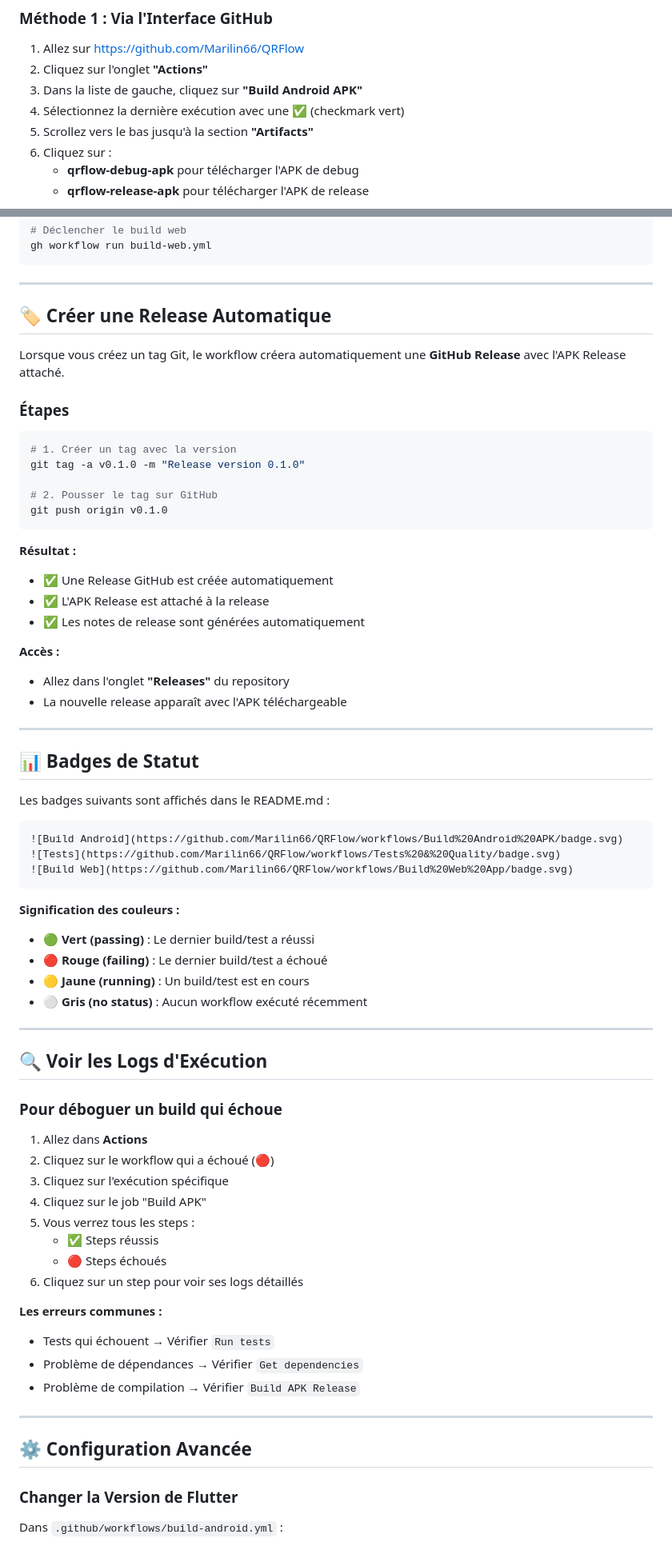
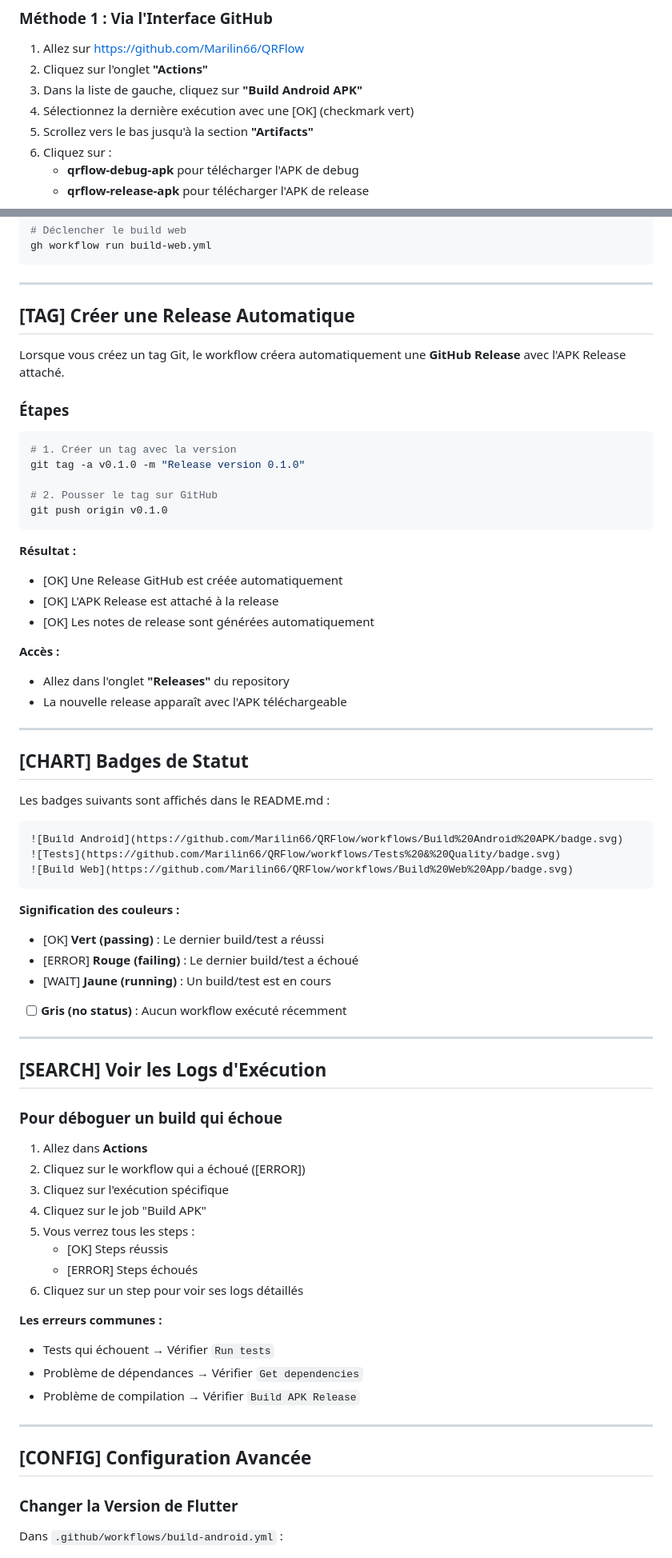
Before and after one commit to Marilin66/QRFlow, a Markdown page: GITHUB_ACTIONS.md, 2 parts joined by grey strips. Shown at 80% size. Drawn GitHub-style.

Commit message:
docs: add GitHub Actions documentation

````diff
--- a/GITHUB_ACTIONS.md
+++ b/GITHUB_ACTIONS.md
@@ -72,7 +72,7 @@ Ce projet utilise **GitHub Actions** pour automatiser les builds et les tests à
 1. Allez sur https://github.com/Marilin66/QRFlow
 2. Cliquez sur l'onglet **"Actions"**
 3. Dans la liste de gauche, cliquez sur **"Build Android APK"**
-4. Sélectionnez la dernière exécution avec une ✅ (checkmark vert)
+4. Sélectionnez la dernière exécution avec une [OK] (checkmark vert)
 5. Scrollez vers le bas jusqu'à la section **"Artifacts"**
 6. Cliquez sur :
    - **qrflow-debug-apk** pour télécharger l'APK de debug
@@ -115,7 +115,7 @@ gh workflow run build-web.yml
 
 ---
 
-## 🏷️ Créer une Release Automatique
+## [TAG] Créer une Release Automatique
 
 Lorsque vous créez un tag Git, le workflow créera automatiquement une **GitHub Release** avec l'APK Release attaché.
 
@@ -130,9 +130,9 @@ git push origin v0.1.0
 ```
 
 **Résultat :**
-- ✅ Une Release GitHub est créée automatiquement
-- ✅ L'APK Release est attaché à la release
-- ✅ Les notes de release sont générées automatiquement
+- [OK] Une Release GitHub est créée automatiquement
+- [OK] L'APK Release est attaché à la release
+- [OK] Les notes de release sont générées automatiquement
 
 **Accès :**
 - Allez dans l'onglet **"Releases"** du repository
@@ -140,7 +140,7 @@ git push origin v0.1.0
 
 ---
 
-## 📊 Badges de Statut
+## [CHART] Badges de Statut
 
 Les badges suivants sont affichés dans le README.md :
 
@@ -151,24 +151,24 @@ Les badges suivants sont affichés dans le README.md :
 ```
 
 **Signification des couleurs :**
-- 🟢 **Vert (passing)** : Le dernier build/test a réussi
-- 🔴 **Rouge (failing)** : Le dernier build/test a échoué
-- 🟡 **Jaune (running)** : Un build/test est en cours
-- ⚪ **Gris (no status)** : Aucun workflow exécuté récemment
+- [OK] **Vert (passing)** : Le dernier build/test a réussi
+- [ERROR] **Rouge (failing)** : Le dernier build/test a échoué
+- [WAIT] **Jaune (running)** : Un build/test est en cours
+- [ ] **Gris (no status)** : Aucun workflow exécuté récemment
 
 ---
 
-## 🔍 Voir les Logs d'Exécution
+## [SEARCH] Voir les Logs d'Exécution
 
 ### Pour déboguer un build qui échoue
 
 1. Allez dans **Actions**
-2. Cliquez sur le workflow qui a échoué (🔴)
+2. Cliquez sur le workflow qui a échoué ([ERROR])
 3. Cliquez sur l'exécution spécifique
 4. Cliquez sur le job "Build APK"
 5. Vous verrez tous les steps :
-   - ✅ Steps réussis
-   - 🔴 Steps échoués
+   - [OK] Steps réussis
+   - [ERROR] Steps échoués
 6. Cliquez sur un step pour voir ses logs détaillés
 
 **Les erreurs communes :**
@@ -178,7 +178,7 @@ Les badges suivants sont affichés dans le README.md :
 
 ---
 
-## ⚙️ Configuration Avancée
+## [CONFIG] Configuration Avancée
 
 ### Changer la Version de Flutter
 
````
Also changed, not shown: other parts of GITHUB_ACTIONS.md (+32 -32 lines), PUSH_WORKFLOWS_SOLUTION.md (+22 -22 lines), WORKFLOW_PERMISSION_FIX.md (+25 -25 lines).
